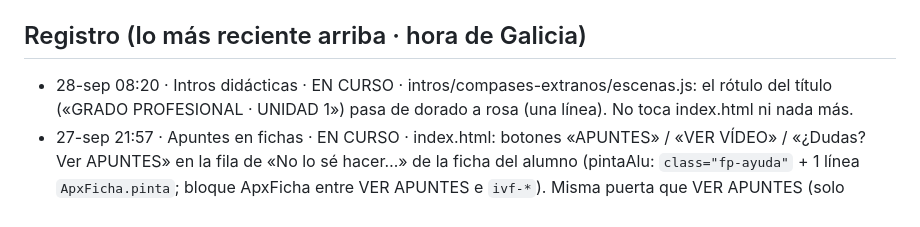
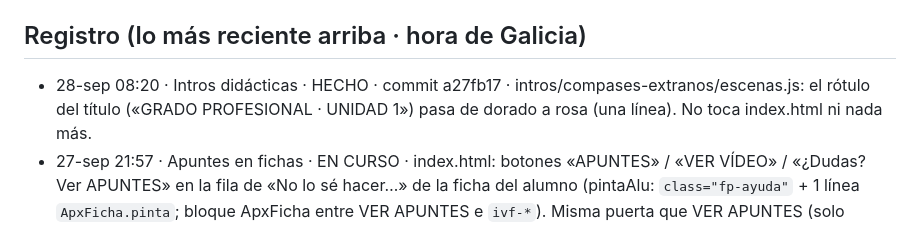
Before and after one commit to iagonaron/teoriapro, a Markdown page: _COORDINACION-IA.md, the part around the change. Drawn GitHub-style.

Commit message:
Coordinación: «Intros didácticas» HECHO · rótulo de Compases extraños en rosa (a27fb17)

```diff
--- a/_COORDINACION-IA.md
+++ b/_COORDINACION-IA.md
@@ -42,7 +42,7 @@ el punto de encuentro. Empieza por «_» para que la web no lo publique.
   heredará); el color lo fija `.apxf-btn`.
 
 ## Registro (lo más reciente arriba · hora de Galicia)
-- 28-sep 08:20 · Intros didácticas · EN CURSO · intros/compases-extranos/escenas.js: el rótulo del título
+- 28-sep 08:20 · Intros didácticas · HECHO · commit a27fb17 · intros/compases-extranos/escenas.js: el rótulo del título
   («GRADO PROFESIONAL · UNIDAD 1») pasa de dorado a rosa (una línea). No toca index.html ni nada más.
 - 27-sep 21:57 · Apuntes en fichas · EN CURSO · index.html: botones «APUNTES» / «VER VÍDEO» / «¿Dudas? Ver
   APUNTES» en la fila de «No lo sé hacer…» de la ficha del alumno (pintaAlu: `class="fp-ayuda"` + 1 línea
```
